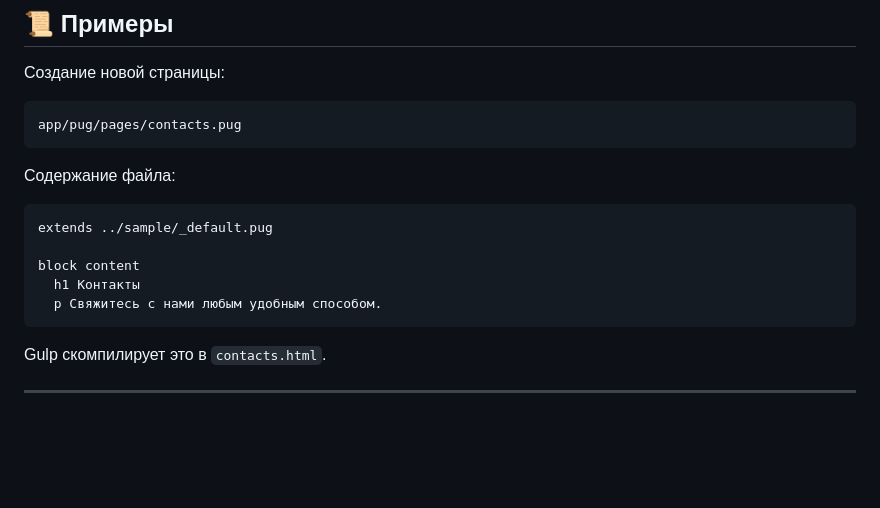
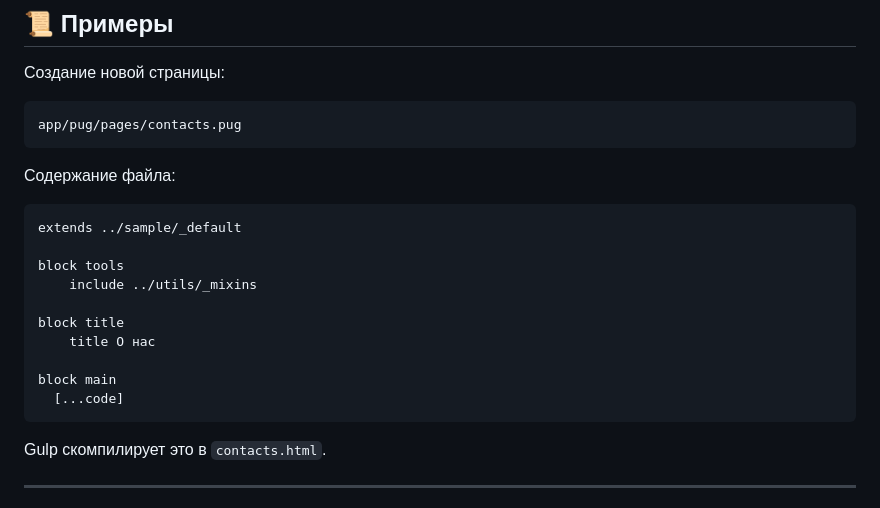
Before and after one commit to Mishka-Web/build, a Markdown page: README.md, the part around the change. Drawn GitHub-style; blank space fills up the shorter version.

````diff
--- a/README.md
+++ b/README.md
@@ -113,11 +113,16 @@ app/pug/pages/contacts.pug
 Содержание файла:
 
 ```pug
-extends ../sample/_default.pug
+extends ../sample/_default
 
-block content
-  h1 Контакты
-  p Свяжитесь с нами любым удобным способом.
+block tools
+	include ../utils/_mixins
+
+block title
+	title О нас
+
+block main
+  [...code]
 ```
 
 Gulp скомпилирует это в `contacts.html`.
````
